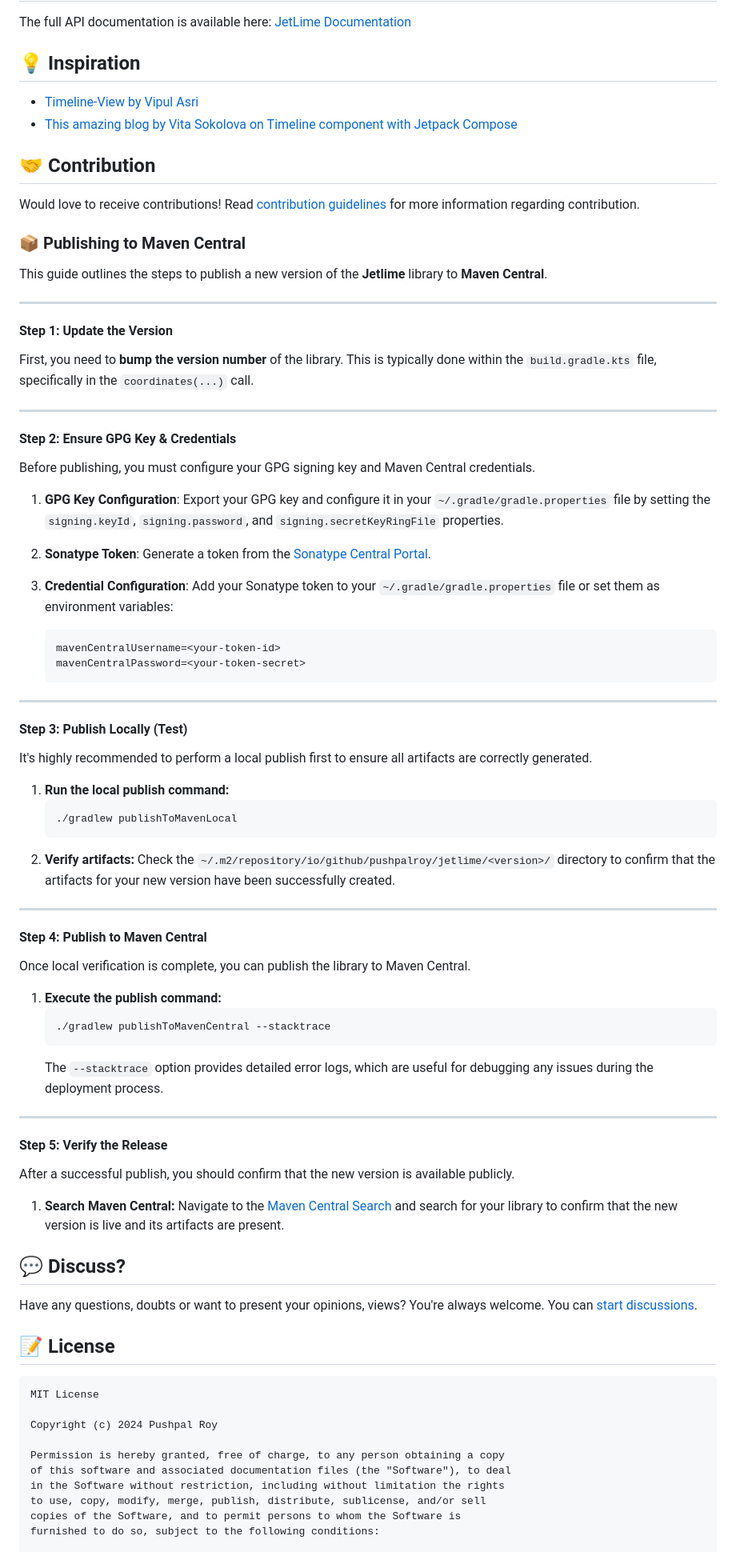
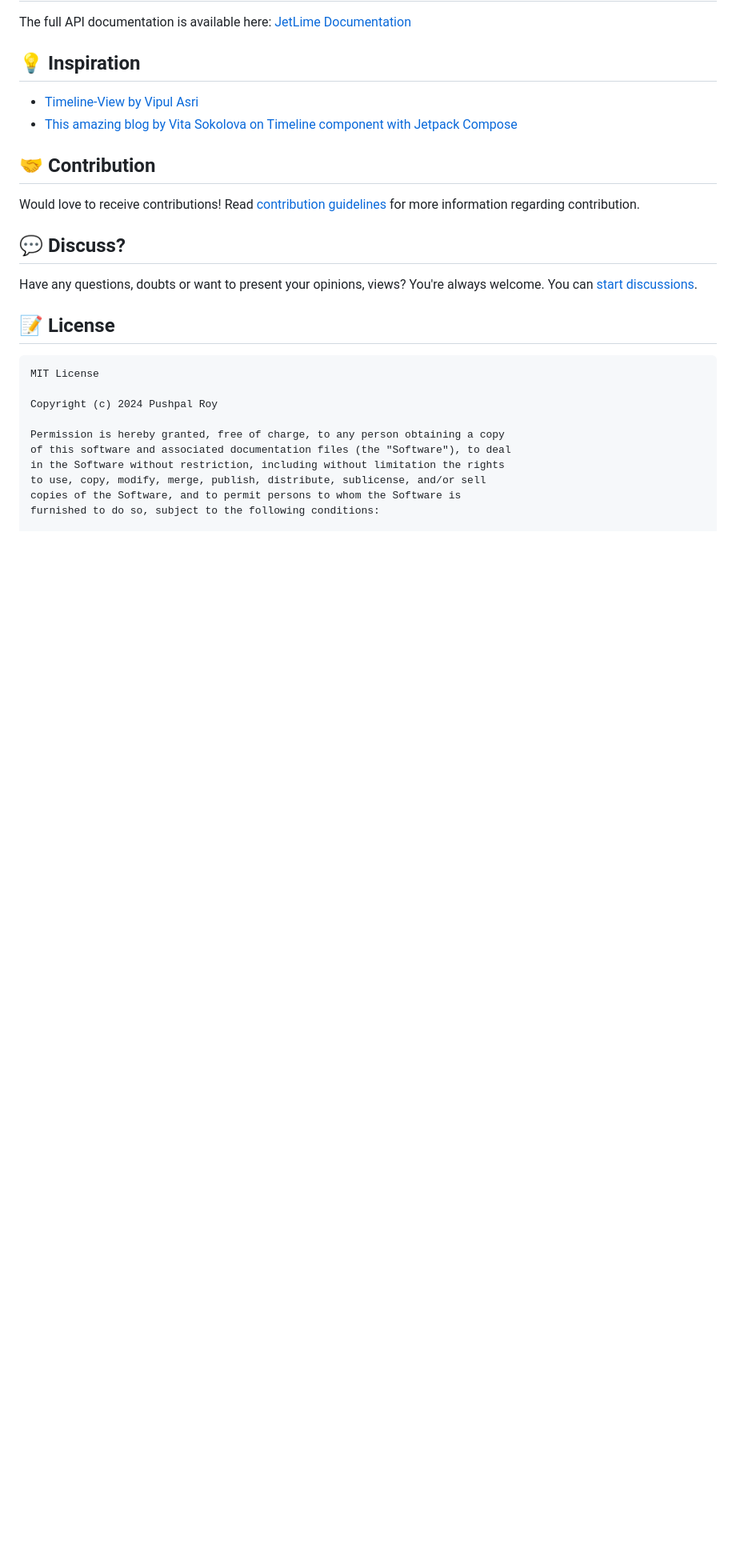
Before and after one commit to pushpalroy/JetLime, a Markdown page: README.md, the part around the change. Shown at 80% size. GitHub-like rendering; blank space fills up the shorter version.

Commit message:
[readme] update readme

````diff
--- a/README.md
+++ b/README.md
@@ -391,64 +391,6 @@ The full API documentation is available here: [JetLime Documentation](https://pu
 
 Would love to receive contributions! Read [contribution guidelines](CONTRIBUTING.md) for more information regarding contribution.
 
-### 📦 Publishing to Maven Central
-
-This guide outlines the steps to publish a new version of the **Jetlime** library to **Maven Central**.
-
-***
-
-#### Step 1: Update the Version
-
-First, you need to **bump the version number** of the library. This is typically done within the `build.gradle.kts` file, specifically in the `coordinates(...)` call.
-
-***
-
-#### Step 2: Ensure GPG Key & Credentials
-
-Before publishing, you must configure your GPG signing key and Maven Central credentials.
-
-1.  **GPG Key Configuration**: Export your GPG key and configure it in your `~/.gradle/gradle.properties` file by setting the `signing.keyId`, `signing.password`, and `signing.secretKeyRingFile` properties.
-2.  **Sonatype Token**: Generate a token from the [Sonatype Central Portal](https://central.sonatype.com/account/security/api-keys/).
-3.  **Credential Configuration**: Add your Sonatype token to your `~/.gradle/gradle.properties` file or set them as environment variables:
-
-    ```properties
-    mavenCentralUsername=<your-token-id>
-    mavenCentralPassword=<your-token-secret>
-    ```
-
-***
-
-#### Step 3: Publish Locally (Test)
-
-It's highly recommended to perform a local publish first to ensure all artifacts are correctly generated.
-
-1.  **Run the local publish command:**
-    ```bash
-    ./gradlew publishToMavenLocal
-    ```
-2.  **Verify artifacts:** Check the `~/.m2/repository/io/github/pushpalroy/jetlime/<version>/` directory to confirm that the artifacts for your new version have been successfully created.
-
-***
-
-#### Step 4: Publish to Maven Central
-
-Once local verification is complete, you can publish the library to Maven Central.
-
-1.  **Execute the publish command:**
-    ```bash
-    ./gradlew publishToMavenCentral --stacktrace
-    ```
-    The `--stacktrace` option provides detailed error logs, which are useful for debugging any issues during the deployment process.
-
-***
-
-#### Step 5: Verify the Release
-
-After a successful publish, you should confirm that the new version is available publicly.
-
-1.  **Search Maven Central:** Navigate to the [Maven Central Search](https://central.sonatype.com/search) and search for your library to confirm that the new version is live and its artifacts are present.
-
-
 ## 💬 Discuss?
 
 Have any questions, doubts or want to present your opinions, views? You're always welcome. You can [start discussions](https://github.com/pushpalroy/jetlime/discussions).
````
